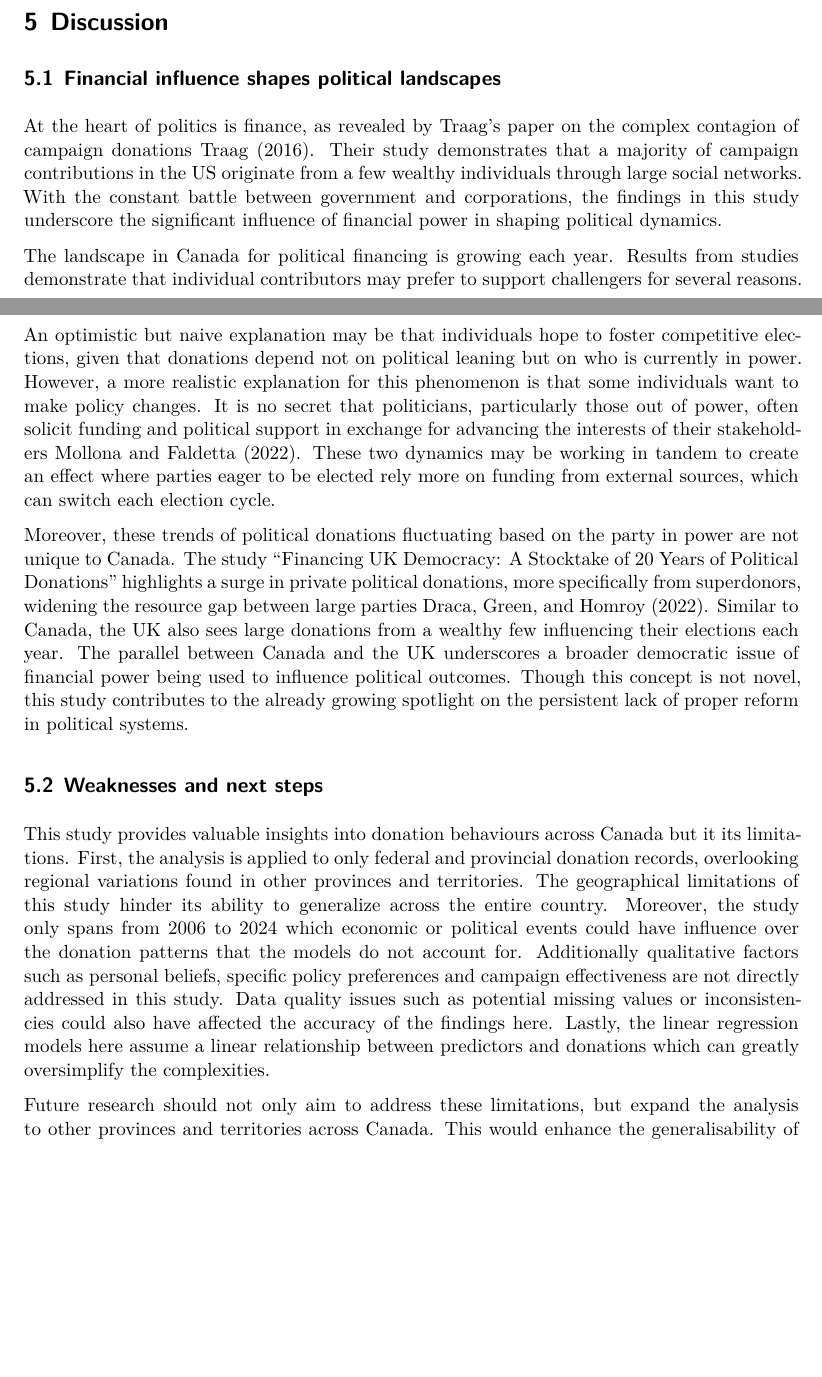
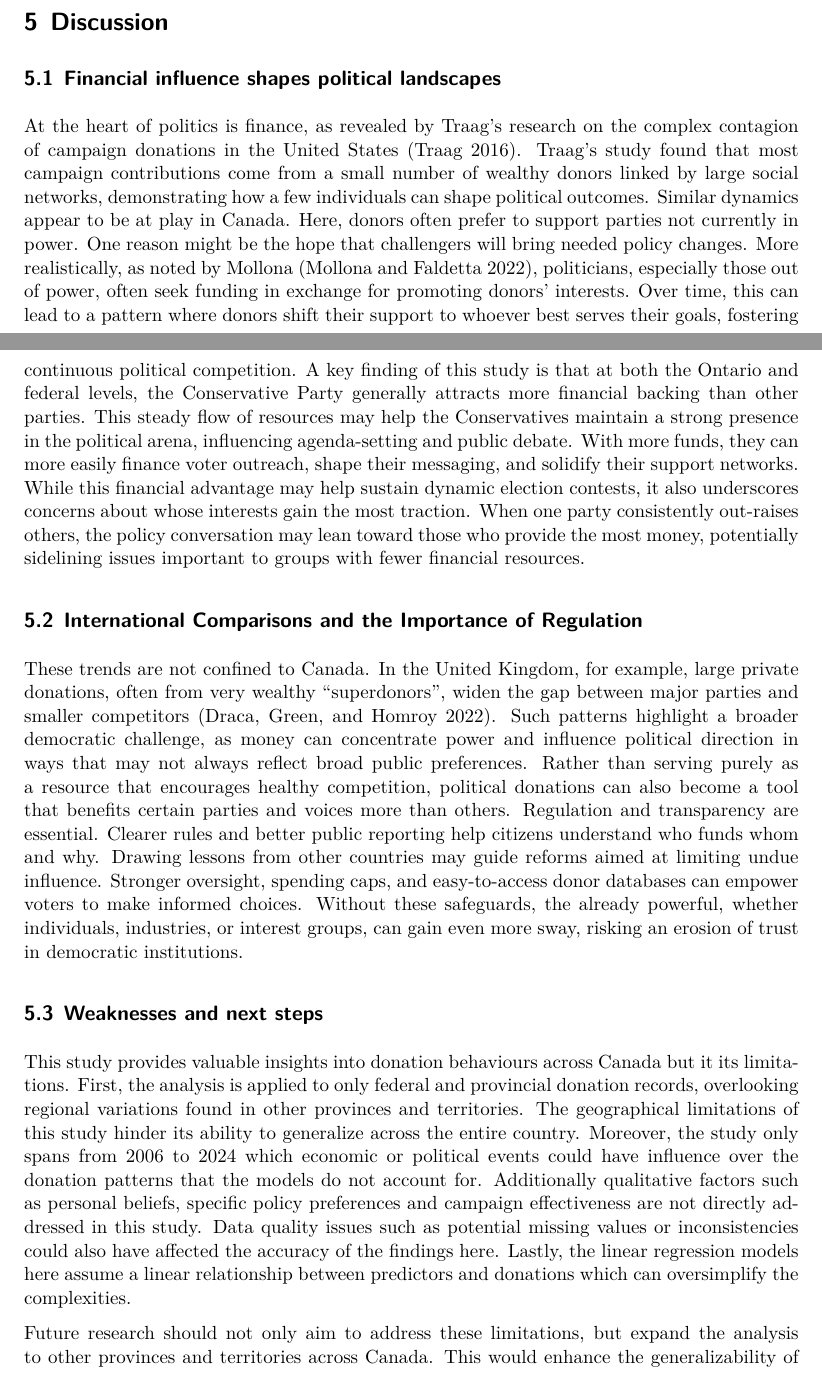
Before and after one commit to MariaMangru/Ontario_Political_Donors, a Quarto document (paper/paper.qmd): two parts of pages 13 and 14 of 26, joined at a grey line, cut so that both start at the same text, the shorter picture padded with empty space. The pictures show the output file paper/paper.pdf that the author committed with the source.

Commit message:
update discussion and references

```diff
--- a/paper/paper.qmd
+++ b/paper/paper.qmd
@@ -832,40 +832,13 @@ affiliation, particularly between the Conservative and Liberal parties.
 
 ## Financial influence shapes political landscapes
 
-At the heart of politics is finance, as revealed by Traag's paper on the
-complex contagion of campaign donations @traag2016complex. Their study
-demonstrates that a majority of campaign contributions in the US
-originate from a few wealthy individuals through large social networks.
-With the constant battle between government and corporations, the
-findings in this study underscore the significant influence of financial
-power in shaping political dynamics.
+At the heart of politics is finance, as revealed by Traag’s research on the complex contagion of campaign donations in the United States [@traag2016complex]. Traag’s study found that most campaign contributions come from a small number of wealthy donors linked by large social networks, demonstrating how a few individuals can shape political outcomes. Similar dynamics appear to be at play in Canada. Here, donors often prefer to support parties not currently in power. One reason might be the hope that challengers will bring needed policy changes. More realistically, as noted by Mollona [@mollona2022ethics], politicians, especially those out of power, often seek funding in exchange for promoting donors’ interests. Over time, this can lead to a pattern where donors shift their support to whoever best serves their goals, fostering continuous political competition.
+A key finding of this study is that at both the Ontario and federal levels, the Conservative Party generally attracts more financial backing than other parties. This steady flow of resources may help the Conservatives maintain a strong presence in the political arena, influencing agenda-setting and public debate. With more funds, they can more easily finance voter outreach, shape their messaging, and solidify their support networks. While this financial advantage may help sustain dynamic election contests, it also underscores concerns about whose interests gain the most traction. When one party consistently out-raises others, the policy conversation may lean toward those who provide the most money, potentially sidelining issues important to groups with fewer financial resources.
 
-The landscape in Canada for political financing is growing each year.
-Results from studies demonstrate that individual contributors may prefer
-to support challengers for several reasons. An optimistic but naive
-explanation may be that individuals hope to foster competitive
-elections, given that donations depend not on political leaning but on
-who is currently in power. However, a more realistic explanation for
-this phenomenon is that some individuals want to make policy changes. It
-is no secret that politicians, particularly those out of power, often
-solicit funding and political support in exchange for advancing the
-interests of their stakeholders @mollona2022ethics. These two dynamics
-may be working in tandem to create an effect where parties eager to be
-elected rely more on funding from external sources, which can switch
-each election cycle.
+## International Comparisons and the Importance of Regulation
+These trends are not confined to Canada. In the United Kingdom, for example, large private donations, often from very wealthy “superdonors”, widen the gap between major parties and smaller competitors [@draca2022financing]. Such patterns highlight a broader democratic challenge, as money can concentrate power and influence political direction in ways that may not always reflect broad public preferences. Rather than serving purely as a resource that encourages healthy competition, political donations can also become a tool that benefits certain parties and voices more than others.
+Regulation and transparency are essential. Clearer rules and better public reporting help citizens understand who funds whom and why. Drawing lessons from other countries may guide reforms aimed at limiting undue influence. Stronger oversight, spending caps, and easy-to-access donor databases can empower voters to make informed choices. Without these safeguards, the already powerful, whether individuals, industries, or interest groups, can gain even more sway, risking an erosion of trust in democratic institutions.
 
-Moreover, these trends of political donations fluctuating based on the
-party in power are not unique to Canada. The study "Financing UK
-Democracy: A Stocktake of 20 Years of Political Donations" highlights a
-surge in private political donations, more specifically from
-superdonors, widening the resource gap between large parties
-@draca2022financing. Similar to Canada, the UK also sees large
-donations from a wealthy few influencing their elections each year. The
-parallel between Canada and the UK underscores a broader democratic
-issue of financial power being used to influence political outcomes.
-Though this concept is not novel, this study contributes to the already
-growing spotlight on the persistent lack of proper reform in political
-systems.
 
 ## Weaknesses and next steps
 
@@ -881,12 +854,11 @@ personal beliefs, specific policy preferences and campaign effectiveness
 are not directly addressed in this study. Data quality issues such as
 potential missing values or inconsistencies could also have affected the
 accuracy of the findings here. Lastly, the linear regression models here
-assume a linear relationship between predictors and donations which can
-greatly oversimplify the complexities.
+assume a linear relationship between predictors and donations which can oversimplify the complexities.
 
 Future research should not only aim to address these limitations, but
 expand the analysis to other provinces and territories across Canada.
-This would enhance the generalisability of the results and provide a
+This would enhance the generalizability of the results and provide a
 more nuanced understanding of regional differences. Furthermore,
 utilizing nonlinear modelling techniques or looking at a broader set of
 predictor variables such as donor demographics or economic indicators
```
Also changed, not shown: paper/paper.pdf, paper/paper.qmd (16 more changed lines).
